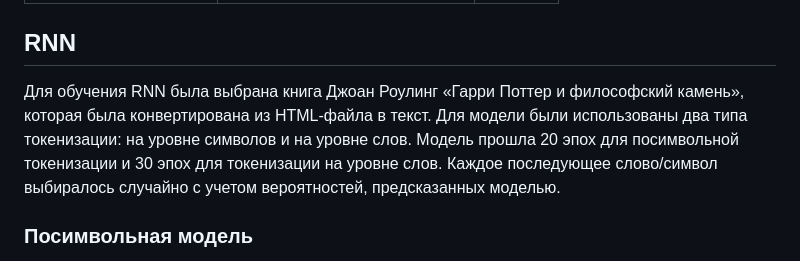
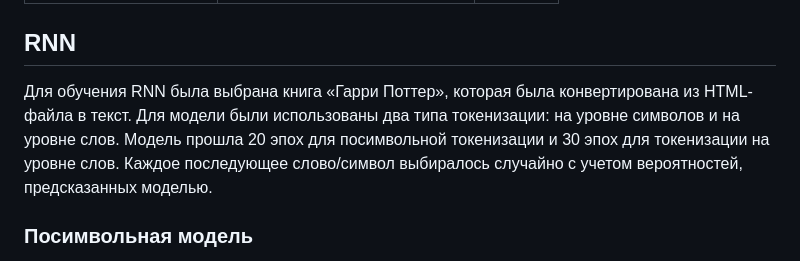
Before and after one commit to Dim0nMC/OnlineCinema, a Markdown page: README.md, the part around one of its changes. GitHub-like rendering.

```diff
--- a/README.md
+++ b/README.md
@@ -11,7 +11,7 @@
 
 ## RNN
 
-Для обучения RNN была выбрана книга Джоан Роулинг «Гарри Поттер и философский камень», которая была конвертирована из HTML-файла в текст. Для модели были использованы два типа токенизации: на уровне символов и на уровне слов. Модель прошла 20 эпох для посимвольной токенизации и 30 эпох для токенизации на уровне слов. Каждое последующее слово/символ выбиралось случайно с учетом вероятностей, предсказанных моделью.
+Для обучения RNN была выбрана книга «Гарри Поттер», которая была конвертирована из HTML-файла в текст. Для модели были использованы два типа токенизации: на уровне символов и на уровне слов. Модель прошла 20 эпох для посимвольной токенизации и 30 эпох для токенизации на уровне слов. Каждое последующее слово/символ выбиралось случайно с учетом вероятностей, предсказанных моделью.
 
 ### Посимвольная модель
 Модель обучалась на последовательностях длиной 40 символов с шагом 3. Для обучения использовались две слои RNN по 128 нейронов с добавлением слоев Dropout для предотвращения переобучения. Пример сгенерированного текста из 100 символов на основе строки "Однажды":
```
Also changed, not shown: other parts of README.md (+1 -0 lines).
